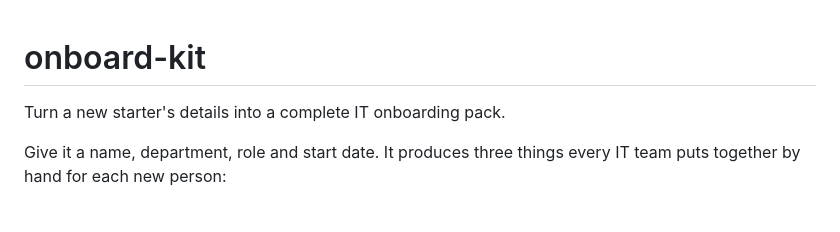
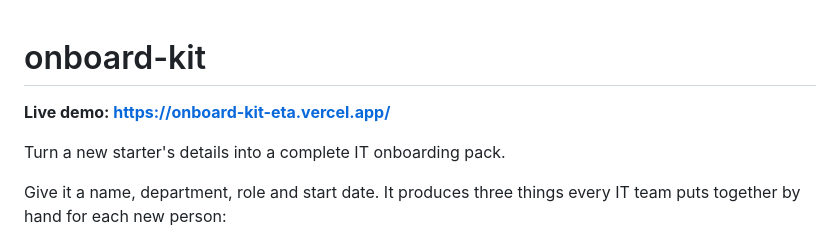
Before and after one commit to Kabelo-Theko/onboard-kit, a Markdown page: README.md, the part around the change. Rendered like a GitHub page; blank space fills up the shorter version.

Commit message:
Add live Vercel demo link to README

```diff
--- a/README.md
+++ b/README.md
@@ -1,4 +1,6 @@
 # onboard-kit
+
+**Live demo: https://onboard-kit-eta.vercel.app/**
 
 Turn a new starter's details into a complete IT onboarding pack.
 
```
